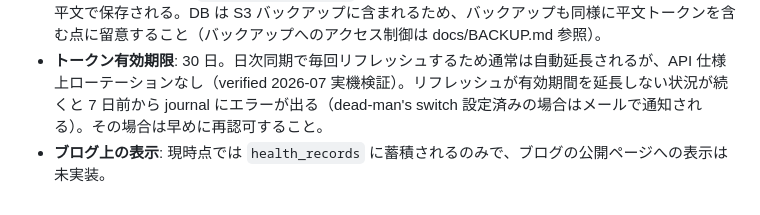
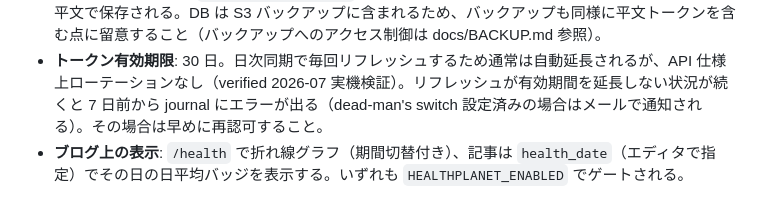
Before and after one commit to capybara-translation/goblog, a Markdown page: docs/HEALTHPLANET.md, the part around the change. Drawn GitHub-style.

```diff
--- a/docs/HEALTHPLANET.md
+++ b/docs/HEALTHPLANET.md
@@ -274,4 +274,4 @@ sudo -u goblog bash -c 'set -a; . /etc/goblog/healthplanet.env; set +a; /opt/gob
 - **同期窓外のデータ**: 取得窓は直近 30 日。それより古い過去データは自動同期されない。初期データが必要な場合は Health Planet の手動エクスポートを使い、DB に直接 insert する。
 - **トークンの平文保存**: `healthplanet_tokens` テーブルにアクセストークン・リフレッシュトークンが平文で保存される。DB は S3 バックアップに含まれるため、バックアップも同様に平文トークンを含む点に留意すること（バックアップへのアクセス制御は docs/BACKUP.md 参照）。
 - **トークン有効期限**: 30 日。日次同期で毎回リフレッシュするため通常は自動延長されるが、API 仕様上ローテーションなし（verified 2026-07 実機検証）。リフレッシュが有効期間を延長しない状況が続くと 7 日前から journal にエラーが出る（dead-man's switch 設定済みの場合はメールで通知される）。その場合は早めに再認可すること。
-- **ブログ上の表示**: 現時点では `health_records` に蓄積されるのみで、ブログの公開ページへの表示は未実装。
+- **ブログ上の表示**: `/health` で折れ線グラフ（期間切替付き）、記事は `health_date`（エディタで指定）でその日の日平均バッジを表示する。いずれも `HEALTHPLANET_ENABLED` でゲートされる。
```
Also changed, not shown: CLAUDE.md (+11 -2 lines).
